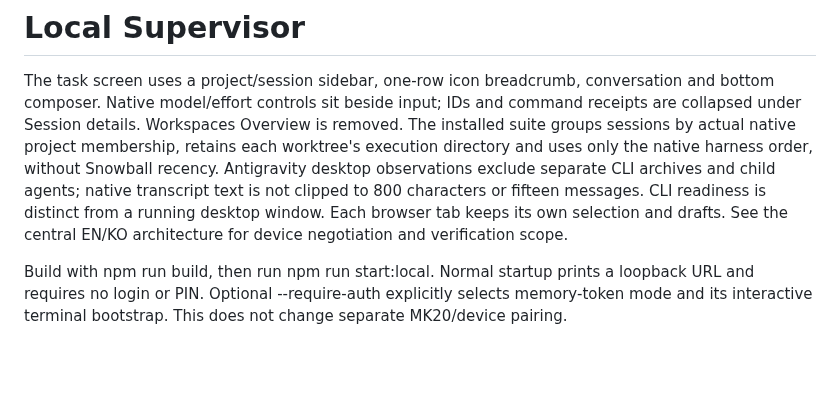
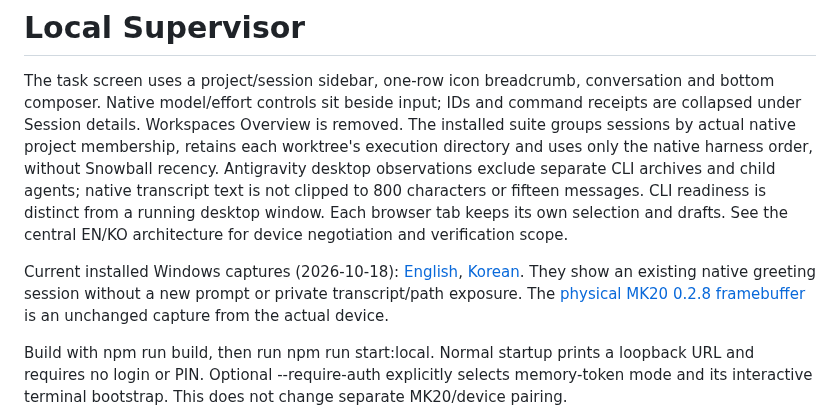
Before and after one commit to fkiller/Snowball_Middleware, a Markdown page: apps/supervisor/README.md, the part around the change. GitHub-like rendering; blank space fills up the shorter version.

```diff
--- a/apps/supervisor/README.md
+++ b/apps/supervisor/README.md
@@ -1,6 +1,8 @@
 # Local Supervisor
 
 The task screen uses a project/session sidebar, one-row icon breadcrumb, conversation and bottom composer. Native model/effort controls sit beside input; IDs and command receipts are collapsed under Session details. Workspaces Overview is removed. The installed suite groups sessions by actual native project membership, retains each worktree's execution directory and uses only the native harness order, without Snowball recency. Antigravity desktop observations exclude separate CLI archives and child agents; native transcript text is not clipped to 800 characters or fifteen messages. CLI readiness is distinct from a running desktop window. Each browser tab keeps its own selection and drafts. See the central EN/KO architecture for device negotiation and verification scope.
+
+Current installed Windows captures (2026-10-18): [English](../../assets/screenshots/web_supervisor_dashboard_en.jpg), [Korean](../../assets/screenshots/web_supervisor_dashboard_ko.jpg). They show an existing native greeting session without a new prompt or private transcript/path exposure. The [physical MK20 0.2.8 framebuffer](../../assets/screenshots/mk20_compact_breadcrumb_0_2_8.png) is an unchanged capture from the actual device.
 
 Build with npm run build, then run npm run start:local. Normal startup prints a loopback URL and requires no login or PIN. Optional --require-auth explicitly selects memory-token mode and its interactive terminal bootstrap. This does not change separate MK20/device pairing.
 
```
Also changed, not shown: README.ko.md (+15 -5 lines), README.md (+15 -5 lines), assets/screenshots/mk20_compact_breadcrumb_0_2_8.png (added), assets/screenshots/web_supervisor_dashboard_en.jpg (added), assets/screenshots/web_supervisor_dashboard_en.png (deleted), assets/screenshots/web_supervisor_dashboard_ko.jpg (added), assets/screenshots/web_supervisor_dashboard_ko.png (deleted).
